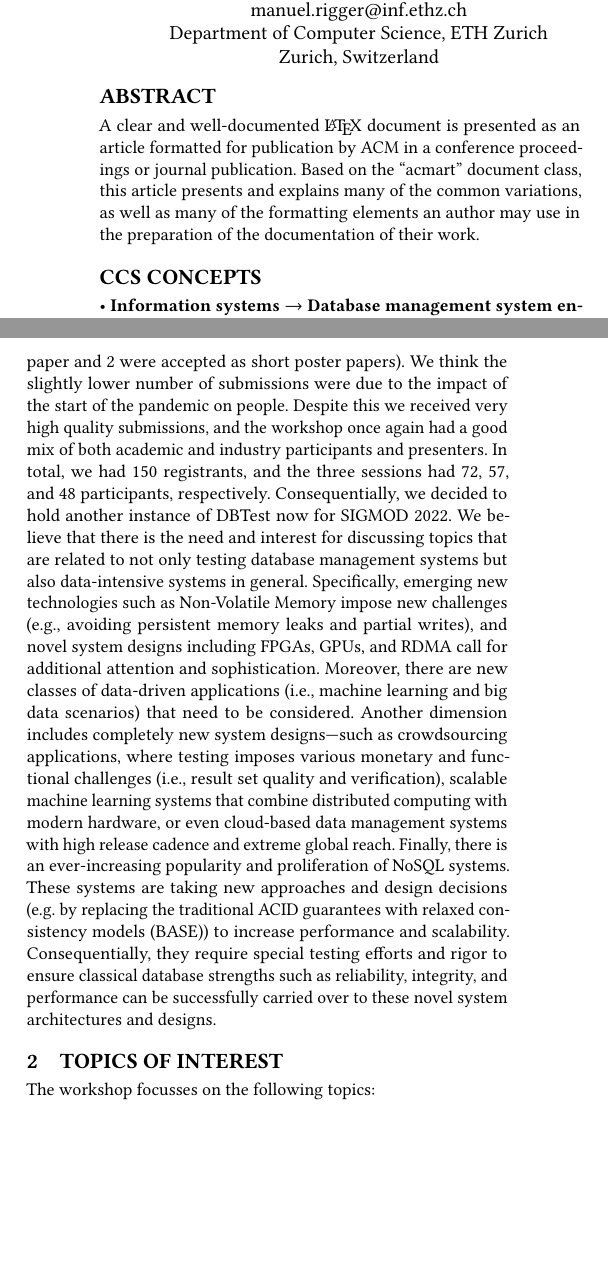
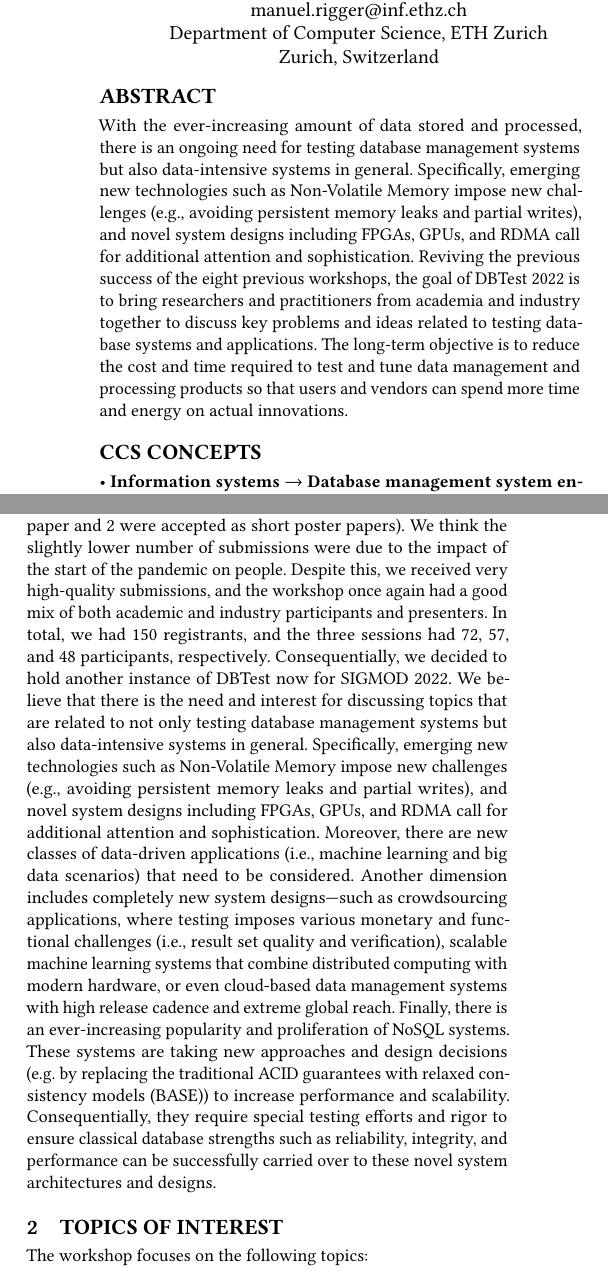
Before and after one commit to DBTest-Workshop/dbtest-workshop-summary-2024, a LaTeX paper (main.tex): two parts of the columns of page 1 of 2, joined at a grey line, cut so that both start at the same text, the shorter picture padded with empty space. Compiled offline with pdfLaTeX.

Commit message:
Add an intro and other minor changes

```diff
--- a/main.tex
+++ b/main.tex
@@ -120,12 +120,8 @@
 %% The abstract is a short summary of the work to be presented in the
 %% article.
 \begin{abstract}
-  A clear and well-documented \LaTeX\ document is presented as an
-  article formatted for publication by ACM in a conference proceedings
-  or journal publication. Based on the ``acmart'' document class, this
-  article presents and explains many of the common variations, as well
-  as many of the formatting elements an author may use in the
-  preparation of the documentation of their work.
+With the ever-increasing amount of data stored and processed, there is an ongoing need for testing database management systems but also data-intensive systems in general. Specifically, emerging new technologies such as Non-Volatile Memory impose new challenges (e.g., avoiding persistent memory leaks and partial writes), and novel system designs including FPGAs, GPUs, and RDMA call for additional attention and sophistication.
+Reviving the previous success of the eight previous workshops, the goal of DBTest 2022 is to bring researchers and practitioners from academia and industry together to discuss key problems and ideas related to testing database systems and applications. The long-term objective is to reduce the cost and time required to test and tune data management and processing products so that users and vendors can spend more time and energy on actual innovations.
 \end{abstract}
 
 %%
@@ -189,7 +185,7 @@ These systems are taking new approaches and design decisions (e.g. by replacing
 Consequentially, they require special testing efforts and rigor to ensure classical database strengths such as reliability, integrity, and performance can be successfully carried over to these novel system architectures and designs.
 
 \section{Topics of Interest}
-The workshop focusses on the following topics:
+The workshop focuses on the following topics:
 \begin{itemize}
     \item Testing of database systems, storage services, and database applications
     \item Testing of database systems using novel hardware and software technology (non-volatile memory, hardware transactional memory, \ldots{})
```
Also changed, not shown: main.tex (4 more changed lines).
